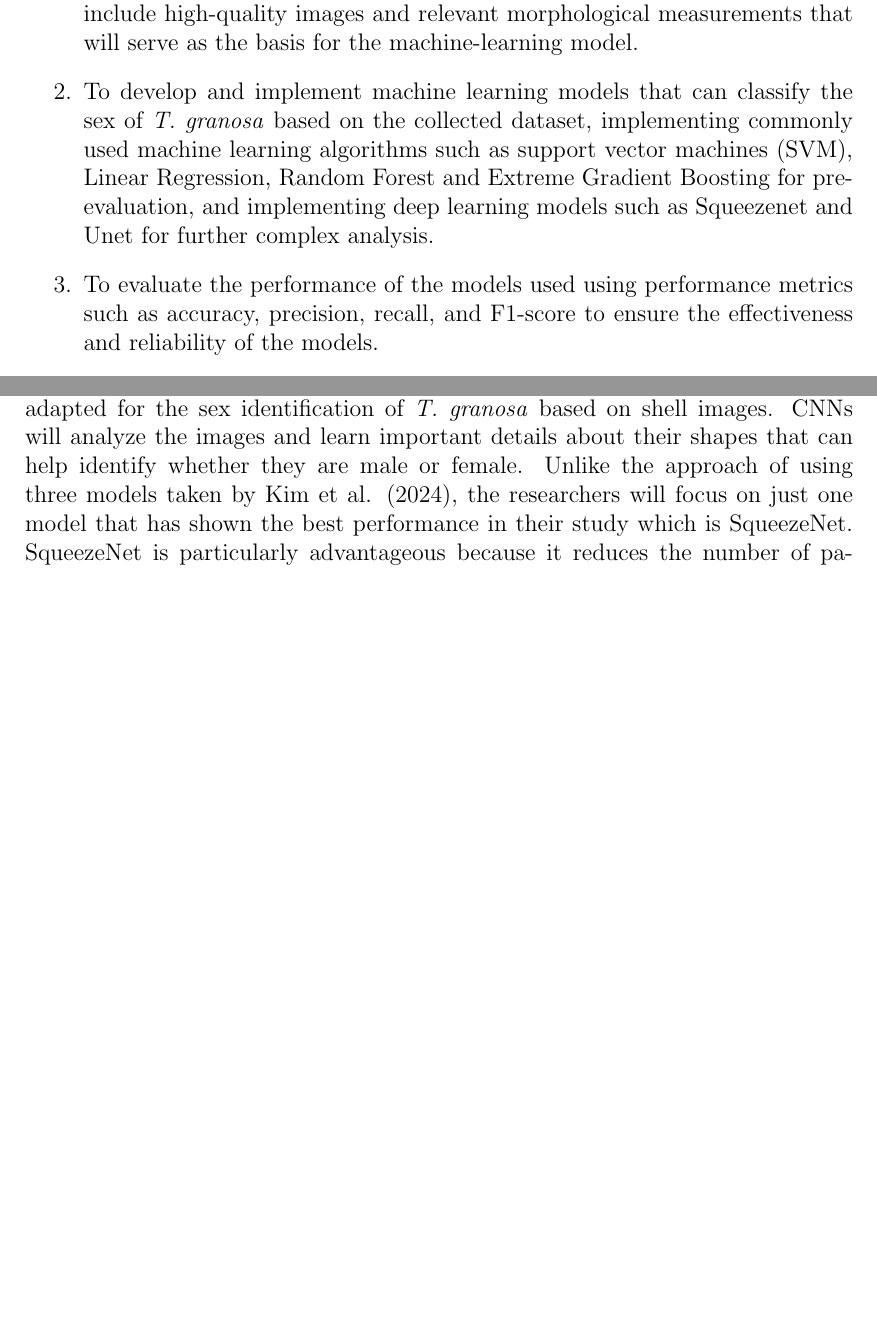
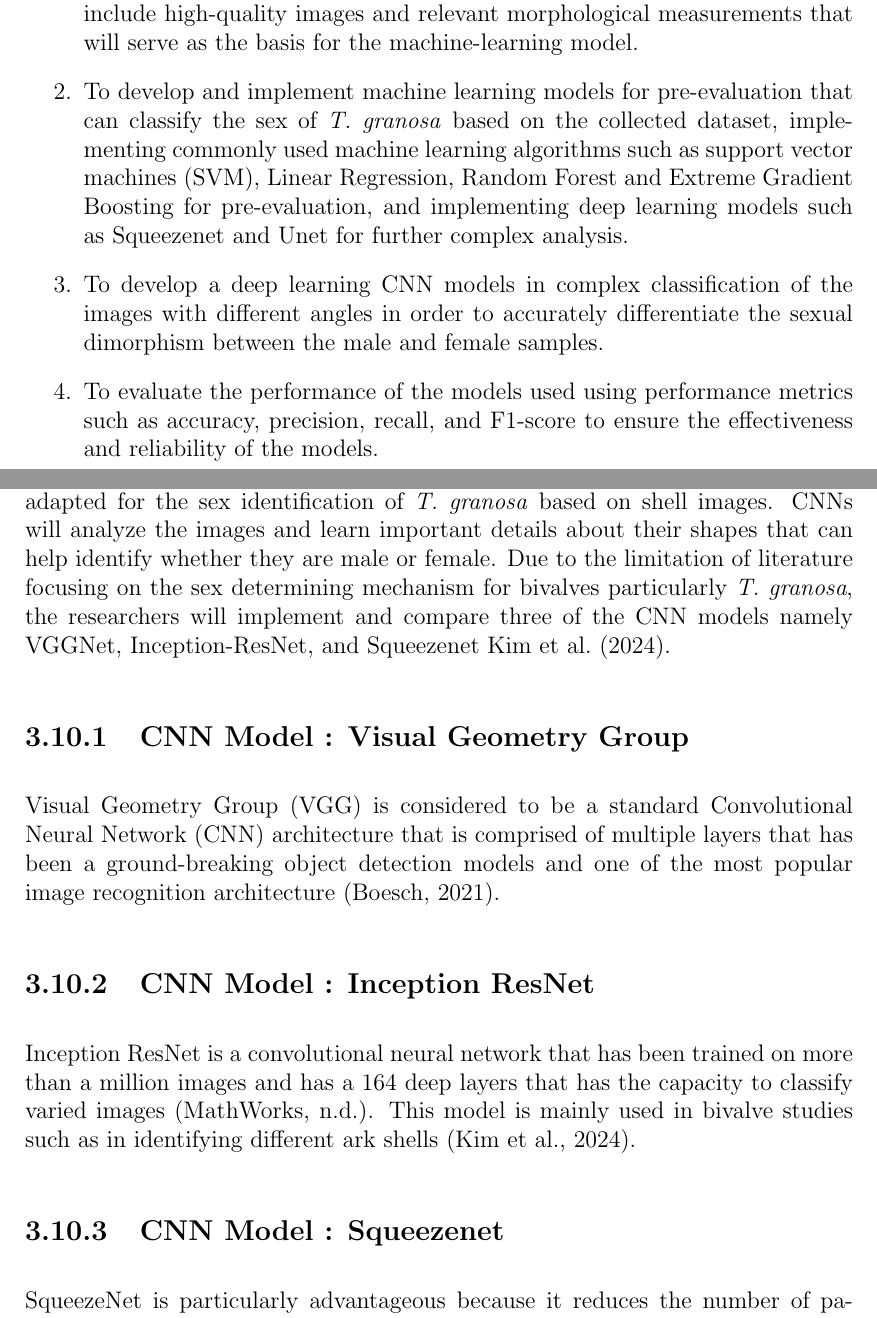
Before and after one commit to Geez-l/litoX, a LaTeX thesis (SP_Proposal_Defense_template/main.tex, which reads SP_Proposal_Defense_template/chapter_1.tex, SP_Proposal_Defense_template/chapter_3.tex): two parts of pages 10 and 35 of 43 before the commit and two parts of pages 10 and 35 of 44 after it, joined at a grey line, cut so that both start at the same text, the shorter picture padded with empty space. Compiled offline with pdfLaTeX.

Commit message:
added CNN models

```diff
--- a/SP_Proposal_Defense_template/chapter_1.tex
+++ b/SP_Proposal_Defense_template/chapter_1.tex
@@ -39,7 +39,9 @@ To achieve the general objective of developing a non-invasive sex identification
 \begin{enumerate}
    \item To collect and organize a comprehensive dataset of \textit{T. granosa} which will include high-quality images and relevant morphological measurements that will serve as the basis for the machine-learning model.
 
-   \item To develop and implement machine learning models that can classify the sex of \textit{T. granosa} based on the collected dataset, implementing commonly used machine learning algorithms such as support vector machines (SVM), Linear Regression, Random Forest and Extreme Gradient Boosting  for pre-evaluation, and implementing deep learning models such as Squeezenet and Unet for further complex analysis.
+   \item To develop and implement machine learning models for pre-evaluation that can classify the sex of \textit{T. granosa} based on the collected dataset, implementing commonly used machine learning algorithms such as support vector machines (SVM), Linear Regression, Random Forest and Extreme Gradient Boosting  for pre-evaluation, and implementing deep learning models such as Squeezenet and Unet for further complex analysis.
+
+   \item To develop a deep learning CNN models in complex classification of the images with different angles in order to accurately differentiate the sexual dimorphism between the male and female samples.
 
    \item To evaluate the performance of the models used using performance metrics such as accuracy, precision, recall, and F1-score to ensure the effectiveness and reliability of the models.
 
--- a/SP_Proposal_Defense_template/chapter_3.tex
+++ b/SP_Proposal_Defense_template/chapter_3.tex
@@ -132,6 +132,16 @@ F1 score (F1) is defined as the mean of the precision and recall in which it pen
 
 \section{ Deep Learning for Image-Based Classification}
 \label{sec:deeplearning}
-After collecting a sufficient number of images and identifying initial patterns, convolutional neural networks (CNNs) will be used. CNNs, models like VGGNet, ResNet, and Inception have been effectively applied in phenotype classification \cite{kim2024}. In this study, the deep learning model will be specifically adapted for the sex identification of \textit{T. granosa} based on shell images. CNNs will analyze the images and learn important details about their shapes that can help identify whether they are male or female.
-Unlike the approach of using three models taken by Kim et al. (2024), the researchers will focus on just one model that has shown the best performance in their study which is SqueezeNet. SqueezeNet is particularly advantageous because it reduces the number of parameters and amount of memory required to store the model without sacrificing accuracy \cite{koonce2021}. Its ability to achieve high accuracy in classifying shell images makes it a suitable choice for distinguishing between male and female \textit{T. granosa.}
+After collecting a sufficient number of images and identifying initial patterns, convolutional neural networks (CNNs) will be used. CNNs, models like VGGNet, ResNet, and Inception have been effectively applied in phenotype classification \cite{kim2024}. In this study, the deep learning model will be specifically adapted for the sex identification of \textit{T. granosa} based on shell images. CNNs will analyze the images and learn important details about their shapes that can help identify whether they are male or female. Due to the limitation of literature focusing on the sex determining mechanism for bivalves particularly \textit{T. granosa}, the researchers will implement and compare three of the CNN models namely VGGNet, Inception-ResNet, and Squeezenet \citeA{kim2024}.
+
+\subsection{CNN Model : Visual Geometry Group}
+Visual Geometry Group (VGG) is considered to be a standard Convolutional Neural Network (CNN) architecture that is comprised of multiple layers that has been a ground-breaking object detection models and one of the most popular image recognition architecture \cite{boesch2021}.
+
+\subsection{CNN Model : Inception ResNet}
+Inception ResNet is a convolutional neural network that has been trained on more than a million images and has a  164 deep layers that has the capacity to classify varied images \cite{mathworks}. This model is mainly used in bivalve studies such as in identifying different ark shells \cite{kim2024}.
+
+\subsection{CNN Model : Squeezenet}
+SqueezeNet is particularly advantageous because it reduces the number of parameters and amount of memory required to store the model without sacrificing accuracy \cite{koonce2021}. Its ability to achieve high accuracy in classifying shell images makes it a suitable choice for distinguishing between male and female \textit{T. granosa.}
+
+\subsection{CNN Models Performance Evaluation}
 Python and Keras libraries will be used to train and test the model. The dataset will be divided into training (), validation (), and testing. Performance metrics such as accuracy, precision, recall, and F1-score will be used to evaluate the model's effectiveness.
```
Also changed, not shown: SP_Proposal_Defense_template/myreferences.bib (+17 -0 lines), SP_Proposal_Defense_template/main.bbl, SP_Proposal_Defense_template/main.pdf, 11 other files.
